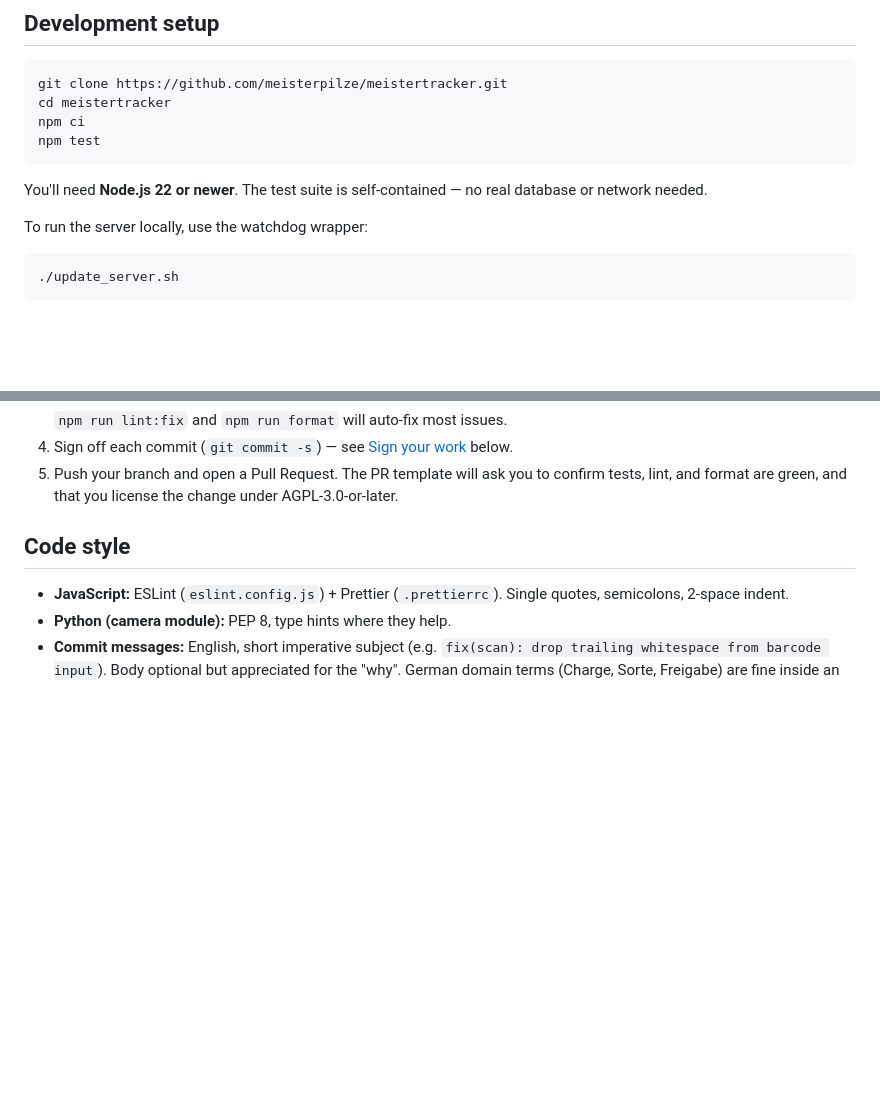
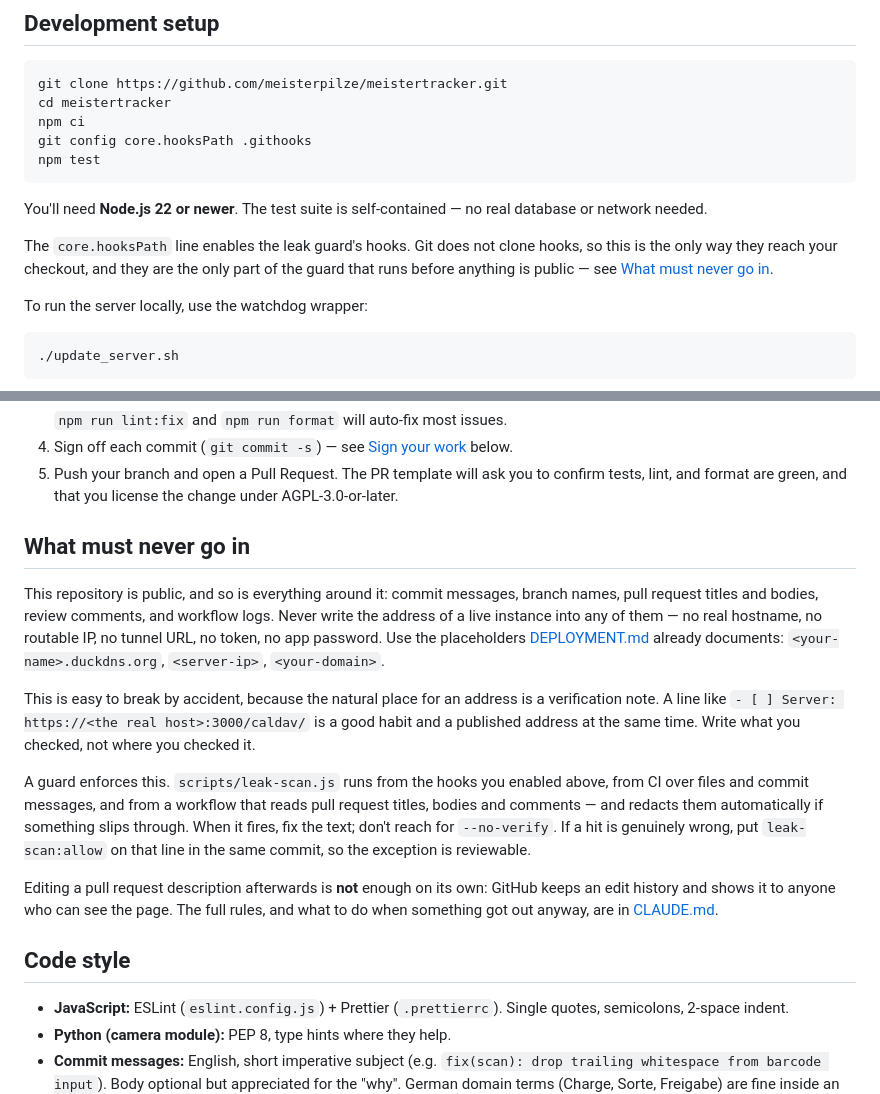
Before and after one commit to meisterpilze/meistertracker, a Markdown page: CONTRIBUTING.md, 2 parts joined by grey strips. Rendered like a GitHub page; blank space fills up the shorter version.

Commit message:
docs(contributing): the hooks line, and the rule for people not using Claude
CLAUDE.md reaches Claude Code sessions. It does not reach a contributor
working by hand, and this repository is public, so the rule needs an address
in the file people actually read before their first commit.

The setup block gains `git config core.hooksPath .githooks`. Git does not
clone hooks, so without that line the only layer of the guard that runs
before anything is public is the one layer nobody has.

The new section states the rule, gives the placeholders, and says the part
that is easy to miss: editing a pull request description afterwards does not
remove the old text, because the edit history stays visible.

````diff
--- a/CONTRIBUTING.md
+++ b/CONTRIBUTING.md
@@ -15,10 +15,13 @@ This is a small, maintainer-paced project. Drive-by patches are welcome; please
 git clone https://github.com/meisterpilze/meistertracker.git
 cd meistertracker
 npm ci
+git config core.hooksPath .githooks
 npm test
 ```
 
 You'll need **Node.js 22 or newer**. The test suite is self-contained — no real database or network needed.
+
+The `core.hooksPath` line enables the leak guard's hooks. Git does not clone hooks, so this is the only way they reach your checkout, and they are the only part of the guard that runs before anything is public — see [What must never go in](#what-must-never-go-in).
 
 To run the server locally, use the watchdog wrapper:
 
@@ -44,6 +47,16 @@ This is the only supported way to start the server (see in-repo notes — it han
    `npm run lint:fix` and `npm run format` will auto-fix most issues.
 4. Sign off each commit (`git commit -s`) — see [Sign your work](#sign-your-work) below.
 5. Push your branch and open a Pull Request. The PR template will ask you to confirm tests, lint, and format are green, and that you license the change under AGPL-3.0-or-later.
+
+## What must never go in
+
+This repository is public, and so is everything around it: commit messages, branch names, pull request titles and bodies, review comments, and workflow logs. Never write the address of a live instance into any of them — no real hostname, no routable IP, no tunnel URL, no token, no app password. Use the placeholders [DEPLOYMENT.md](DEPLOYMENT.md) already documents: `<your-name>.duckdns.org`, `<server-ip>`, `<your-domain>`.
+
+This is easy to break by accident, because the natural place for an address is a verification note. A line like `- [ ] Server: https://<the real host>:3000/caldav/` is a good habit and a published address at the same time. Write what you checked, not where you checked it.
+
+A guard enforces this. `scripts/leak-scan.js` runs from the hooks you enabled above, from CI over files and commit messages, and from a workflow that reads pull request titles, bodies and comments — and redacts them automatically if something slips through. When it fires, fix the text; don't reach for `--no-verify`. If a hit is genuinely wrong, put `leak-scan:allow` on that line in the same commit, so the exception is reviewable.
+
+Editing a pull request description afterwards is **not** enough on its own: GitHub keeps an edit history and shows it to anyone who can see the page. The full rules, and what to do when something got out anyway, are in [CLAUDE.md](CLAUDE.md).
 
 ## Code style
 
````
